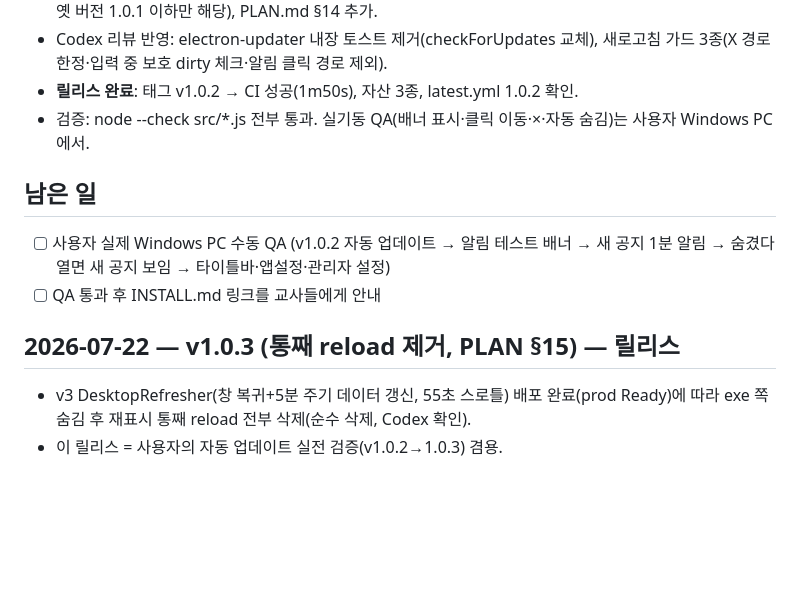
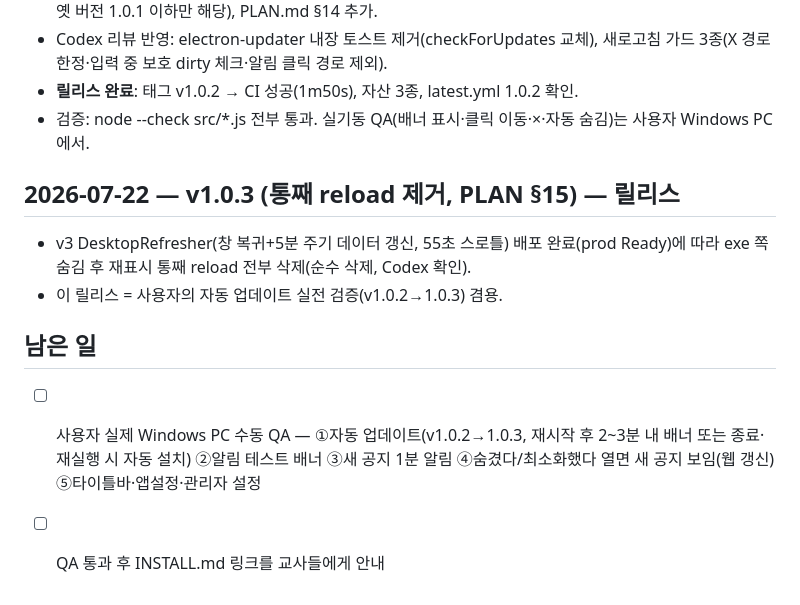
Before and after one commit to ironbro205/practicum-guide-desktop, a Markdown page: PROGRESS.md, the part around the change. Drawn GitHub-style; blank space fills up the shorter version.

Commit message:
PROGRESS: v1.0.3 릴리스·남은 QA 정리
Co-Authored-By: Claude Fable 5 <noreply@anthropic.com>

```diff
--- a/PROGRESS.md
+++ b/PROGRESS.md
@@ -70,12 +70,13 @@
 - 검증: node --check src/*.js 전부 통과. 실기동 QA(배너 표시·클릭 이동·×·자동 숨김)는
   사용자 Windows PC 에서.
 
-## 남은 일
-- [ ] 사용자 실제 Windows PC 수동 QA (v1.0.2 자동 업데이트 → 알림 테스트 배너 →
-      새 공지 1분 알림 → 숨겼다 열면 새 공지 보임 → 타이틀바·앱설정·관리자 설정)
-- [ ] QA 통과 후 INSTALL.md 링크를 교사들에게 안내
-
 ## 2026-07-22 — v1.0.3 (통째 reload 제거, PLAN §15) — 릴리스
 - v3 DesktopRefresher(창 복귀+5분 주기 데이터 갱신, 55초 스로틀) 배포 완료(prod Ready)에 따라
   exe 쪽 숨김 후 재표시 통째 reload 전부 삭제(순수 삭제, Codex 확인).
 - 이 릴리스 = 사용자의 자동 업데이트 실전 검증(v1.0.2→1.0.3) 겸용.
+
+## 남은 일
+- [ ] 사용자 실제 Windows PC 수동 QA — ①자동 업데이트(v1.0.2→1.0.3, 재시작 후 2~3분 내 배너
+      또는 종료·재실행 시 자동 설치) ②알림 테스트 배너 ③새 공지 1분 알림
+      ④숨겼다/최소화했다 열면 새 공지 보임(웹 갱신) ⑤타이틀바·앱설정·관리자 설정
+- [ ] QA 통과 후 INSTALL.md 링크를 교사들에게 안내
```
